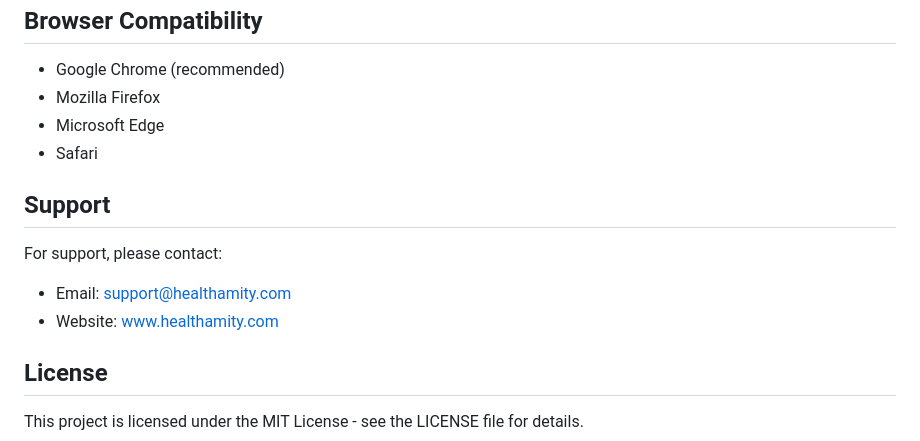
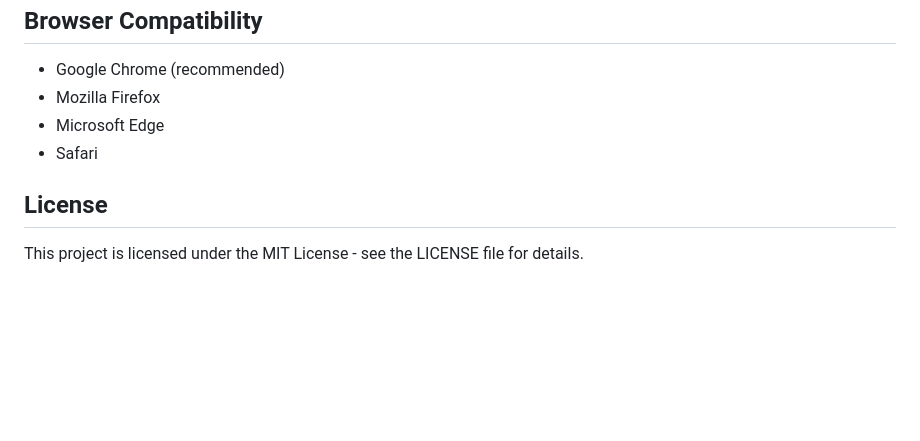
Before and after one commit to cluxssy/health_amity_client, a Markdown page: README.md, the part around the change. GitHub-like rendering; blank space fills up the shorter version.

```diff
--- a/README.md
+++ b/README.md
@@ -138,12 +138,6 @@ healthamity/
 - Microsoft Edge
 - Safari
 
-## Support
-
-For support, please contact:
-- Email: support@healthamity.com
-- Website: www.healthamity.com
-
 ## License
 
 This project is licensed under the MIT License - see the LICENSE file for details.
```
